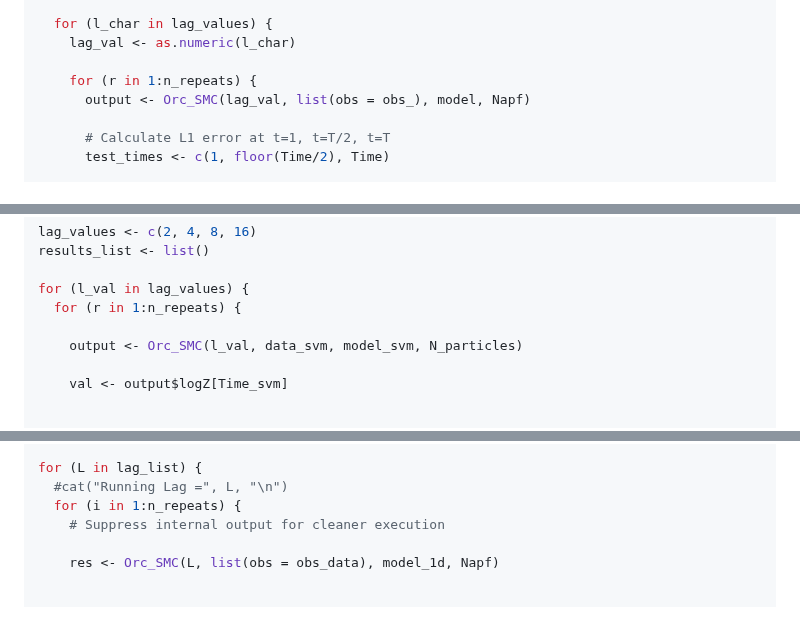
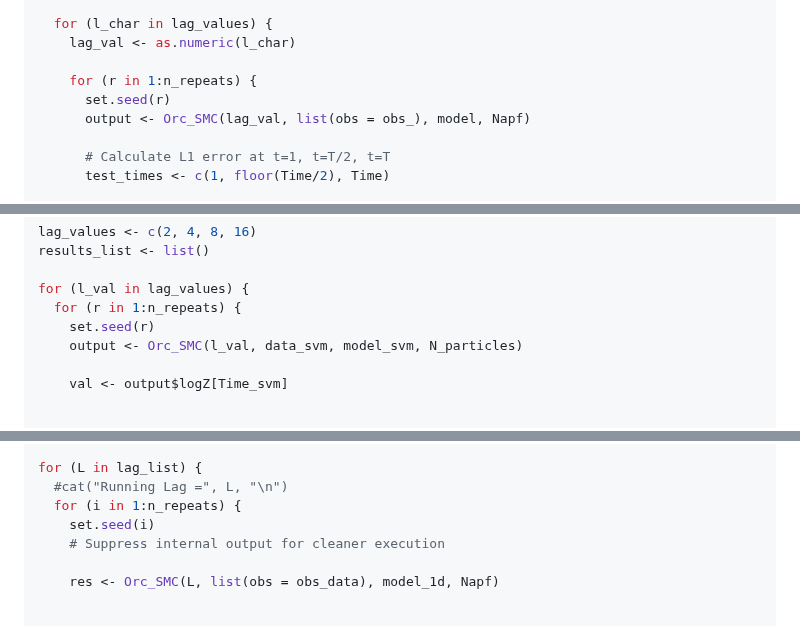
Before and after one commit to Sempreteamo/orc.smc, a Markdown page: README.md, 3 parts joined by grey strips. GitHub-like rendering.

```diff
--- a/README.md
+++ b/README.md
@@ -429,6 +429,7 @@ for (d in d_values) {
     lag_val <- as.numeric(l_char)
 
     for (r in 1:n_repeats) {
+      set.seed(r)
       output <- Orc_SMC(lag_val, list(obs = obs_), model, Napf)
 
       # Calculate L1 error at t=1, t=T/2, t=T
@@ -508,7 +509,7 @@ results_list <- list()
 
 for (l_val in lag_values) {
   for (r in 1:n_repeats) {
-
+    set.seed(r)
     output <- Orc_SMC(l_val, data_svm, model_svm, N_particles)
 
     val <- output$logZ[Time_svm]
@@ -569,6 +570,7 @@ logz_df <- data.frame()
 for (L in lag_list) {
   #cat("Running Lag =", L, "\n")
   for (i in 1:n_repeats) {
+    set.seed(i)
     # Suppress internal output for cleaner execution
 
     res <- Orc_SMC(L, list(obs = obs_data), model_1d, Napf)
```
Also changed, not shown: other parts of README.md (+3 -0 lines).
